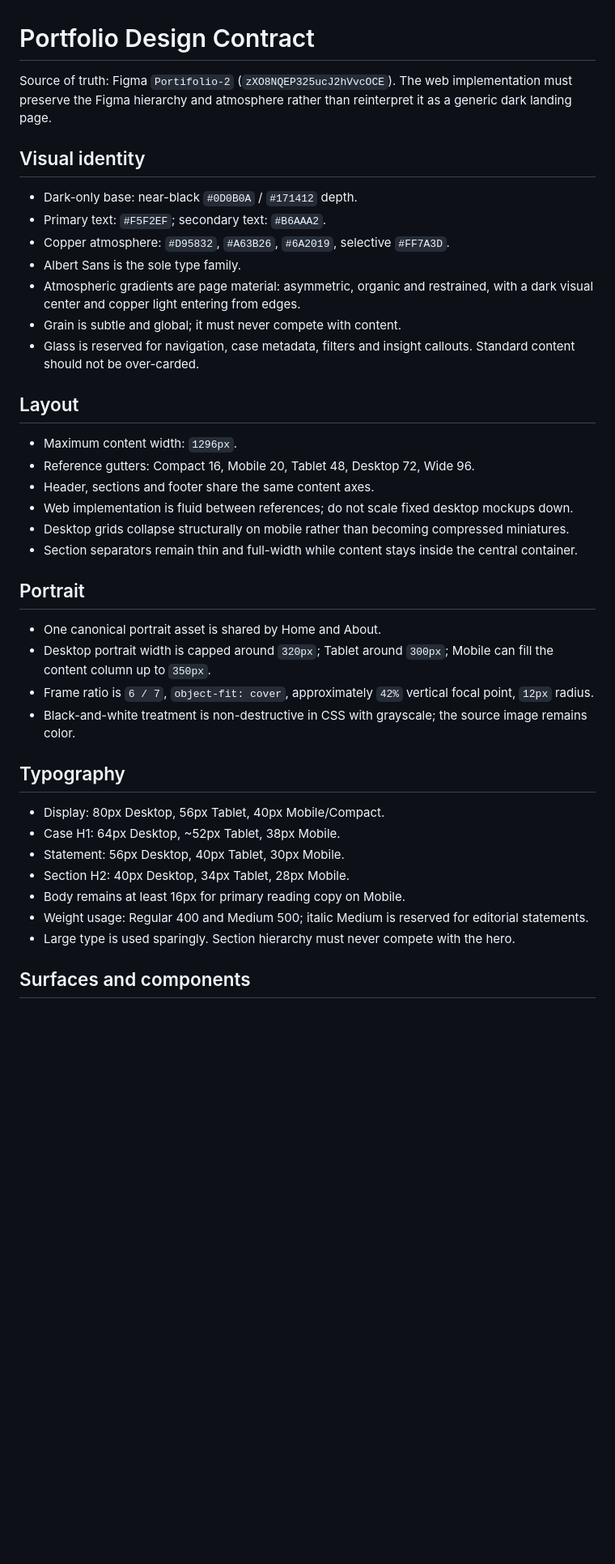
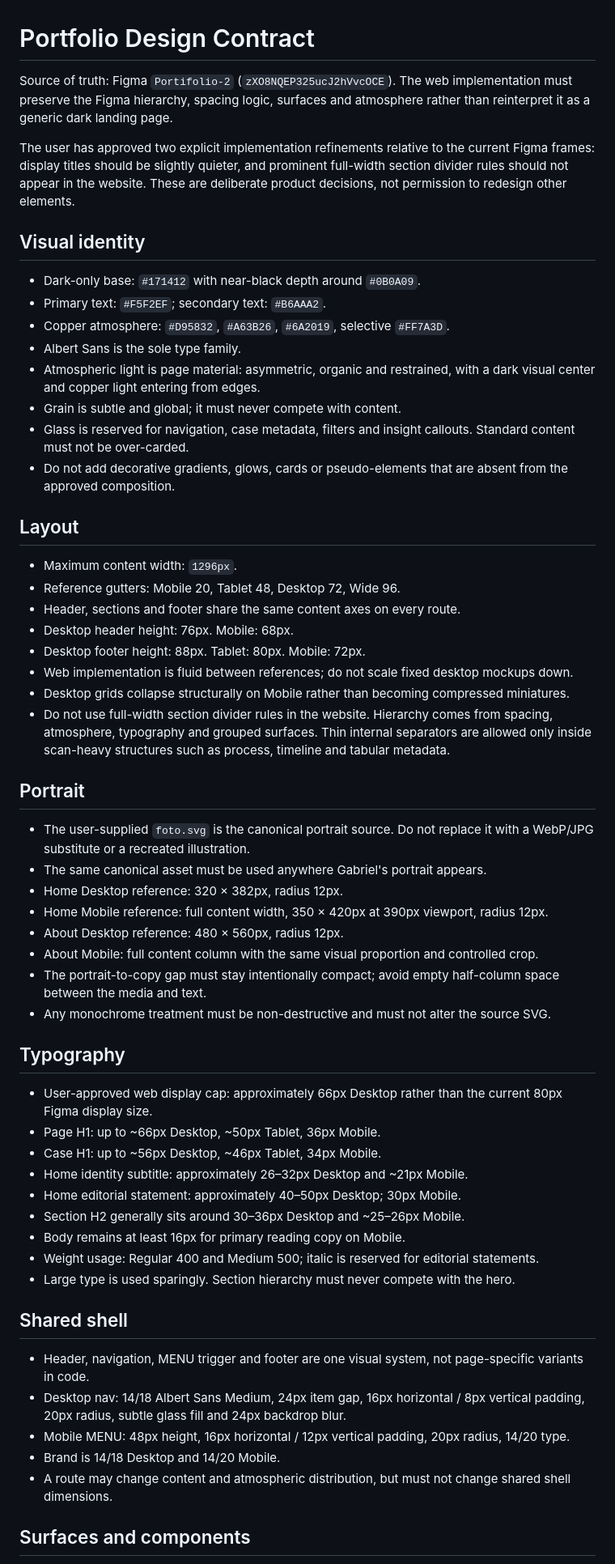
Before and after one commit to GabrielGonzagaSilva/GabrielGonzaga-portfolio, a Markdown page: DESIGN.md, the part around one of its changes. Shown at 81% size. Rendered like a GitHub page; blank space fills up the shorter version.

Commit message:
Record approved portfolio fidelity decisions

```diff
--- a/DESIGN.md
+++ b/DESIGN.md
@@ -1,37 +1,55 @@
 # Portfolio Design Contract
 
-Source of truth: Figma `Portifolio-2` (`zXO8NQEP325ucJ2hVvcOCE`). The web implementation must preserve the Figma hierarchy and atmosphere rather than reinterpret it as a generic dark landing page.
+Source of truth: Figma `Portifolio-2` (`zXO8NQEP325ucJ2hVvcOCE`). The web implementation must preserve the Figma hierarchy, spacing logic, surfaces and atmosphere rather than reinterpret it as a generic dark landing page.
+
+The user has approved two explicit implementation refinements relative to the current Figma frames: display titles should be slightly quieter, and prominent full-width section divider rules should not appear in the website. These are deliberate product decisions, not permission to redesign other elements.
 
 ## Visual identity
-- Dark-only base: near-black `#0D0B0A` / `#171412` depth.
+- Dark-only base: `#171412` with near-black depth around `#0B0A09`.
 - Primary text: `#F5F2EF`; secondary text: `#B6AAA2`.
 - Copper atmosphere: `#D95832`, `#A63B26`, `#6A2019`, selective `#FF7A3D`.
 - Albert Sans is the sole type family.
-- Atmospheric gradients are page material: asymmetric, organic and restrained, with a dark visual center and copper light entering from edges.
+- Atmospheric light is page material: asymmetric, organic and restrained, with a dark visual center and copper light entering from edges.
 - Grain is subtle and global; it must never compete with content.
-- Glass is reserved for navigation, case metadata, filters and insight callouts. Standard content should not be over-carded.
+- Glass is reserved for navigation, case metadata, filters and insight callouts. Standard content must not be over-carded.
+- Do not add decorative gradients, glows, cards or pseudo-elements that are absent from the approved composition.
 
 ## Layout
 - Maximum content width: `1296px`.
-- Reference gutters: Compact 16, Mobile 20, Tablet 48, Desktop 72, Wide 96.
-- Header, sections and footer share the same content axes.
+- Reference gutters: Mobile 20, Tablet 48, Desktop 72, Wide 96.
+- Header, sections and footer share the same content axes on every route.
+- Desktop header height: 76px. Mobile: 68px.
+- Desktop footer height: 88px. Tablet: 80px. Mobile: 72px.
 - Web implementation is fluid between references; do not scale fixed desktop mockups down.
-- Desktop grids collapse structurally on mobile rather than becoming compressed miniatures.
-- Section separators remain thin and full-width while content stays inside the central container.
+- Desktop grids collapse structurally on Mobile rather than becoming compressed miniatures.
+- Do not use full-width section divider rules in the website. Hierarchy comes from spacing, atmosphere, typography and grouped surfaces. Thin internal separators are allowed only inside scan-heavy structures such as process, timeline and tabular metadata.
 
 ## Portrait
-- One canonical portrait asset is shared by Home and About.
-- Desktop portrait width is capped around `320px`; Tablet around `300px`; Mobile can fill the content column up to `350px`.
-- Frame ratio is `6 / 7`, `object-fit: cover`, approximately `42%` vertical focal point, `12px` radius.
-- Black-and-white treatment is non-destructive in CSS with grayscale; the source image remains color.
+- The user-supplied `foto.svg` is the canonical portrait source. Do not replace it with a WebP/JPG substitute or a recreated illustration.
+- The same canonical asset must be used anywhere Gabriel's portrait appears.
+- Home Desktop reference: 320 × 382px, radius 12px.
+- Home Mobile reference: full content width, 350 × 420px at 390px viewport, radius 12px.
+- About Desktop reference: 480 × 560px, radius 12px.
+- About Mobile: full content column with the same visual proportion and controlled crop.
+- The portrait-to-copy gap must stay intentionally compact; avoid empty half-column space between the media and text.
+- Any monochrome treatment must be non-destructive and must not alter the source SVG.
 
 ## Typography
-- Display: 80px Desktop, 56px Tablet, 40px Mobile/Compact.
-- Case H1: 64px Desktop, ~52px Tablet, 38px Mobile.
-- Statement: 56px Desktop, 40px Tablet, 30px Mobile.
-- Section H2: 40px Desktop, 34px Tablet, 28px Mobile.
+- User-approved web display cap: approximately 66px Desktop rather than the current 80px Figma display size.
+- Page H1: up to ~66px Desktop, ~50px Tablet, 36px Mobile.
+- Case H1: up to ~56px Desktop, ~46px Tablet, 34px Mobile.
+- Home identity subtitle: approximately 26–32px Desktop and ~21px Mobile.
+- Home editorial statement: approximately 40–50px Desktop; 30px Mobile.
+- Section H2 generally sits around 30–36px Desktop and ~25–26px Mobile.
 - Body remains at least 16px for primary reading copy on Mobile.
-- Weight usage: Regular 400 and Medium 500; italic Medium is reserved for editorial statements.
+- Weight usage: Regular 400 and Medium 500; italic is reserved for editorial statements.
 - Large type is used sparingly. Section hierarchy must never compete with the hero.
 
+## Shared shell
+- Header, navigation, MENU trigger and footer are one visual system, not page-specific variants in code.
+- Desktop nav: 14/18 Albert Sans Medium, 24px item gap, 16px horizontal / 8px vertical padding, 20px radius, subtle glass fill and 24px backdrop blur.
+- Mobile MENU: 48px height, 16px horizontal / 12px vertical padding, 20px radius, 14/20 type.
+- Brand is 14/18 Desktop and 14/20 Mobile.
+- A route may change content and atmospheric distribution, but must not change shared shell dimensions.
+
 ## Surfaces and components
```
Also changed, not shown: other parts of DESIGN.md (+16 -4 lines).
